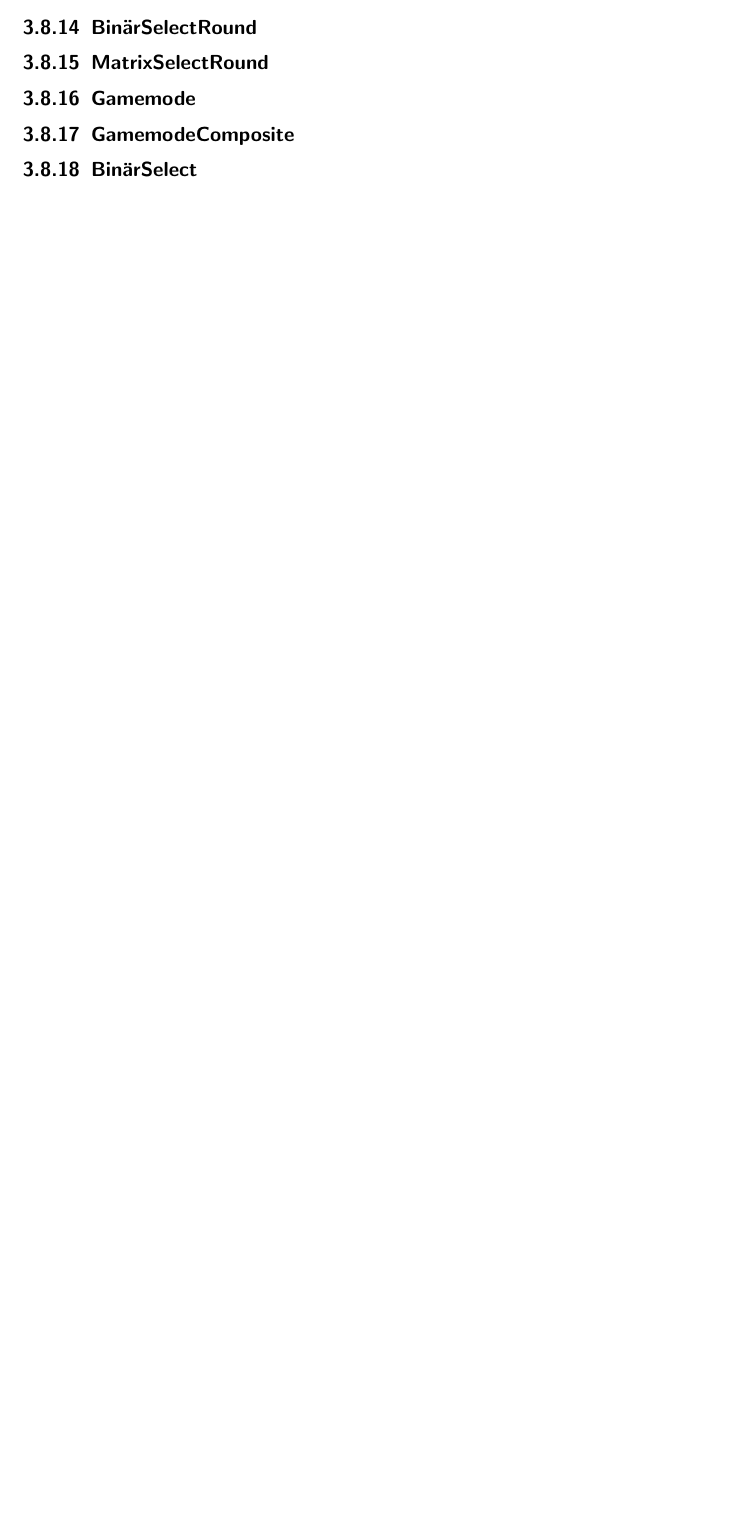
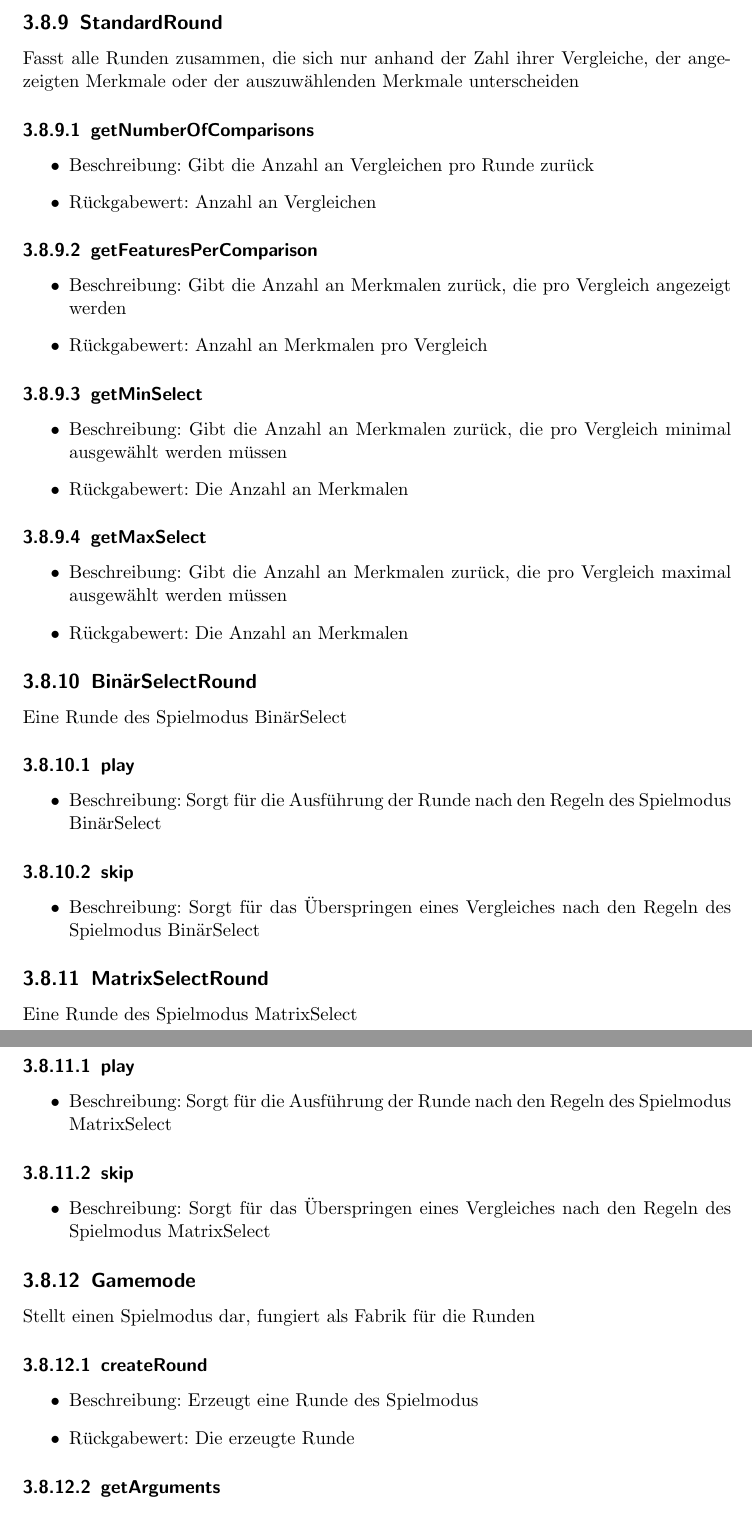
Before and after one commit to bendixsonnenberg/CS-Select-Allg, a LaTeX document (entwurf/entwurf.tex): part of page 38 of 41 before the commit and two parts of pages 39 and 40 of 44 after it, the two joined at a grey line, cut at the place of the change, the shorter picture padded with empty space. Compiled offline with pdfLaTeX.

Commit message:
added descriptions of missing classes from game package

```diff
--- a/entwurf/entwurf.tex
+++ b/entwurf/entwurf.tex
@@ -1021,9 +1037,58 @@
       \item Beschreibung: Fügt die durch den Spieler ausgewählten Merkmale hinzu.
       \item Parameter: Die ausgewählten Merkmale
       \end{itemize}
+
+   \subsection{StandardRound}
+   Fasst alle Runden zusammen, die sich nur anhand der Zahl ihrer Vergleiche, der angezeigten Merkmale oder der auszuwählenden Merkmale unterscheiden
+   \subsubsection{getNumberOfComparisons}
+   \begin{itemize}
+   \item Beschreibung: Gibt die Anzahl an Vergleichen pro Runde zurück
+   \item Rückgabewert: Anzahl an Vergleichen
+   \end{itemize}
+   \subsubsection{getFeaturesPerComparison}
+      \begin{itemize}
+      \item Beschreibung: Gibt die Anzahl an Merkmalen zurück, die pro Vergleich angezeigt werden
+      \item Rückgabewert: Anzahl an Merkmalen pro Vergleich
+      \end{itemize}
+   \subsubsection{getMinSelect}
+      \begin{itemize}
+      \item Beschreibung: Gibt die Anzahl an Merkmalen zurück, die pro Vergleich minimal ausgewählt werden müssen
+      \item Rückgabewert: Die Anzahl an Merkmalen
+      \end{itemize}
+   \subsubsection{getMaxSelect}
+      \begin{itemize}
+      \item Beschreibung: Gibt die Anzahl an Merkmalen zurück, die pro Vergleich maximal ausgewählt werden müssen
+      \item Rückgabewert: Die Anzahl an Merkmalen
+      \end{itemize}
+
+
    \subsection{BinärSelectRound}
+   Eine Runde des Spielmodus BinärSelect
+   \subsubsection{play}
+      \begin{itemize}
+      \item Beschreibung: Sorgt für die Ausführung der Runde nach den Regeln des Spielmodus BinärSelect
+      \end{itemize}
+   \subsubsection{skip}
+      \begin{itemize}
+      \item Beschreibung: Sorgt für das Überspringen eines Vergleiches nach den Regeln des Spielmodus BinärSelect
+      \end{itemize}
 
    \subsection{MatrixSelectRound}
-
+   Eine Runde des Spielmodus MatrixSelect
+   \subsubsection{play}
+      \begin{itemize}
+      \item Beschreibung: Sorgt für die Ausführung der Runde nach den Regeln des Spielmodus MatrixSelect
+      \end{itemize}
+   \subsubsection{skip}
+      \begin{itemize}
+      \item Beschreibung: Sorgt für das Überspringen eines Vergleiches nach den Regeln des Spielmodus MatrixSelect
+      \end{itemize}
 
    \subsection{Gamemode}
+   Stellt einen Spielmodus dar, fungiert als Fabrik für die Runden
+   \subsubsection{createRound}
+   \begin{itemize}
+   \item Beschreibung: Erzeugt eine Runde des Spielmodus
+   \item Rückgabewert: Die erzeugte Runde
+   \end{itemize}
+   \subsubsection{getArguments}
```
Also changed, not shown: entwurf/entwurf.tex (79 more changed lines).
